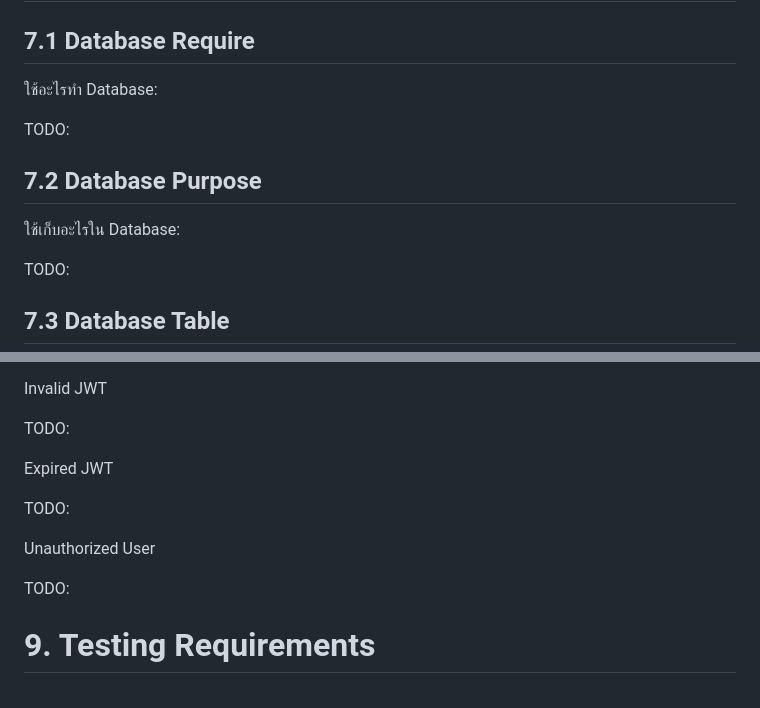
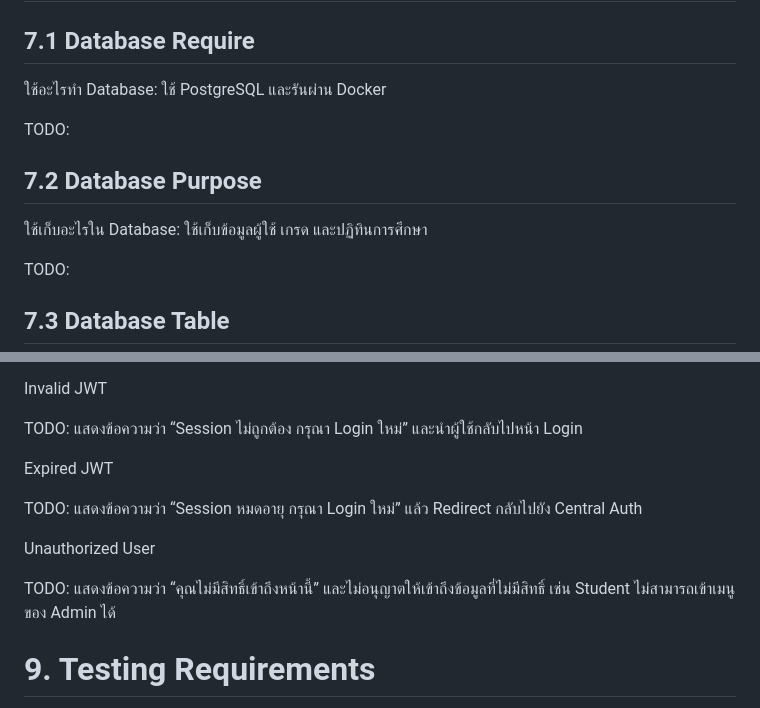
Before and after one commit to Narongrak/CTA, a Markdown page: docs/SPEC.md, 2 parts joined by grey strips. Rendered like a GitHub page.

```diff
--- a/docs/SPEC.md
+++ b/docs/SPEC.md
@@ -229,13 +229,13 @@ TODO:
 
 ## 7.1 Database Require
 
-ใช้อะไรทำ Database:
+ใช้อะไรทำ Database: ใช้ PostgreSQL และรันผ่าน Docker
 
 TODO:
 
 ## 7.2 Database Purpose
 
-ใช้เก็บอะไรใน Database:
+ใช้เก็บอะไรใน Database: ใช้เก็บข้อมูลผู้ใช้ เกรด และปฏิทินการศึกษา
 
 TODO:
 
@@ -281,15 +325,15 @@ TODO:
 
 Invalid JWT
 
-TODO:
+TODO: แสดงข้อความว่า “Session ไม่ถูกต้อง กรุณา Login ใหม่” และนำผู้ใช้กลับไปหน้า Login
 
 Expired JWT
 
-TODO:
+TODO: แสดงข้อความว่า “Session หมดอายุ กรุณา Login ใหม่” แล้ว Redirect กลับไปยัง Central Auth
 
 Unauthorized User
 
-TODO:
+TODO: แสดงข้อความว่า “คุณไม่มีสิทธิ์เข้าถึงหน้านี้” และไม่อนุญาตให้เข้าถึงข้อมูลที่ไม่มีสิทธิ์ เช่น Student ไม่สามารถเข้าเมนูของ Admin ได้
 
 # 9. Testing Requirements
 
```
Also changed, not shown: other parts of docs/SPEC.md (+53 -9 lines).
